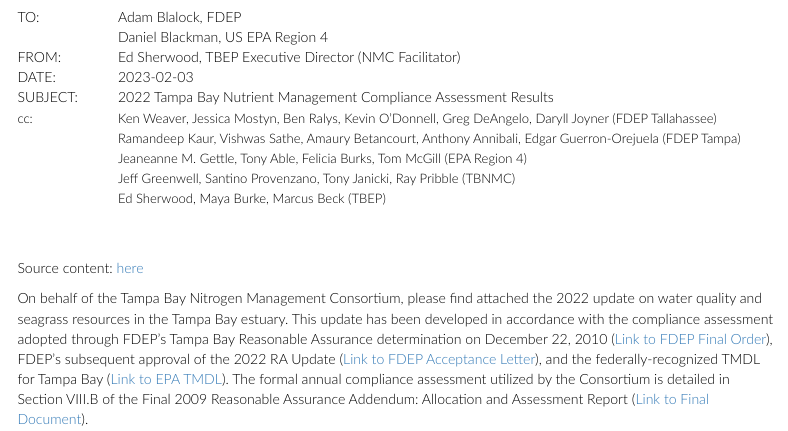
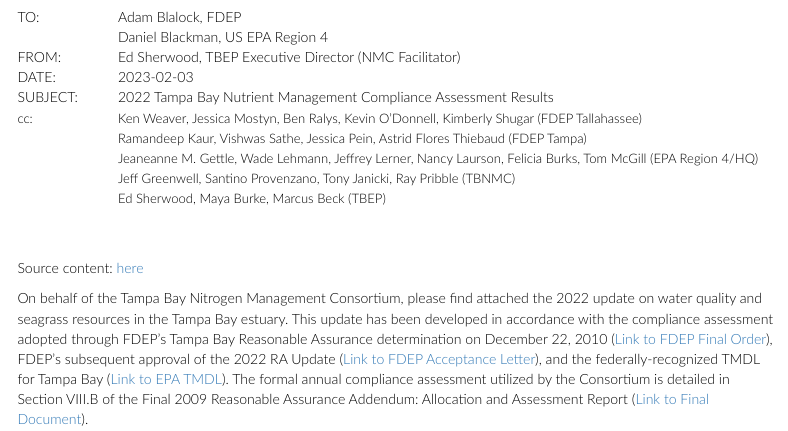
Before and after one commit to tbep-tech/tbnmc-compliance-assessment-2022, an R Markdown document (index.Rmd): the page in a window 1100 px wide, from 280 px down. Rendered offline with R 4.5, knitr and Pandoc, with nearby package versions; some code elsewhere in the file could not run offline; menus at the side of the page are left out.

Commit message:
update cc: list

```diff
--- a/index.Rmd
+++ b/index.Rmd
@@ -84,15 +84,15 @@
   </tr>
   <tr>
     <td><font size="2">cc:</font></td>
-    <td><font size="2">Ken Weaver, Jessica Mostyn, Ben Ralys, Kevin O’Donnell, Greg DeAngelo, Daryll Joyner (FDEP Tallahassee)</font></td>
+    <td><font size="2">Ken Weaver, Jessica Mostyn, Ben Ralys, Kevin O’Donnell, Kimberly Shugar (FDEP Tallahassee)</font></td>
   </tr>
     <tr>
     <td></td>
-    <td><font size="2">Ramandeep Kaur, Vishwas Sathe, Amaury Betancourt, Anthony Annibali, Edgar Guerron-Orejuela (FDEP Tampa)</font></td>
+    <td><font size="2">Ramandeep Kaur, Vishwas Sathe, Jessica Pein, Astrid Flores Thiebaud (FDEP Tampa)</font></td>
   </tr>
     <tr>
     <td></td>
-    <td><font size="2">Jeaneanne M. Gettle, Tony Able, Felicia Burks, Tom McGill (EPA Region 4)</font></td>
+    <td><font size="2">Jeaneanne M. Gettle, Wade Lehmann, Jeffrey Lerner, Nancy Laurson, Felicia Burks, Tom McGill (EPA Region 4/HQ)</font></td>
   </tr>
     <tr>
     <td></td>
```
